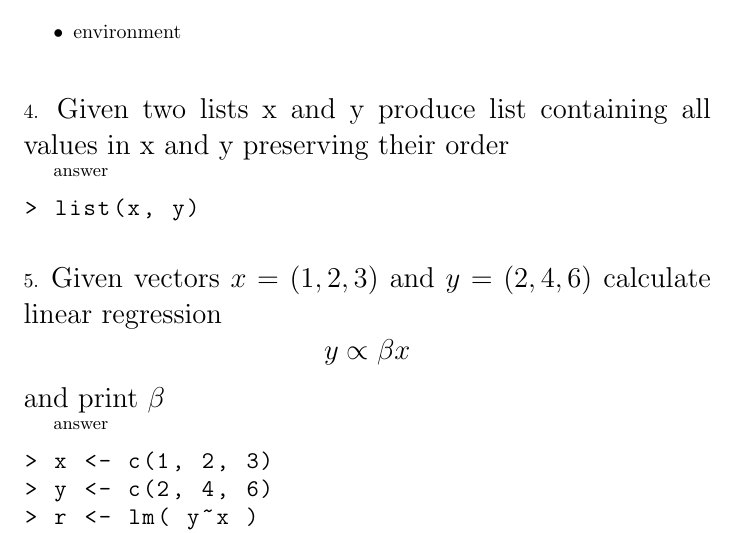
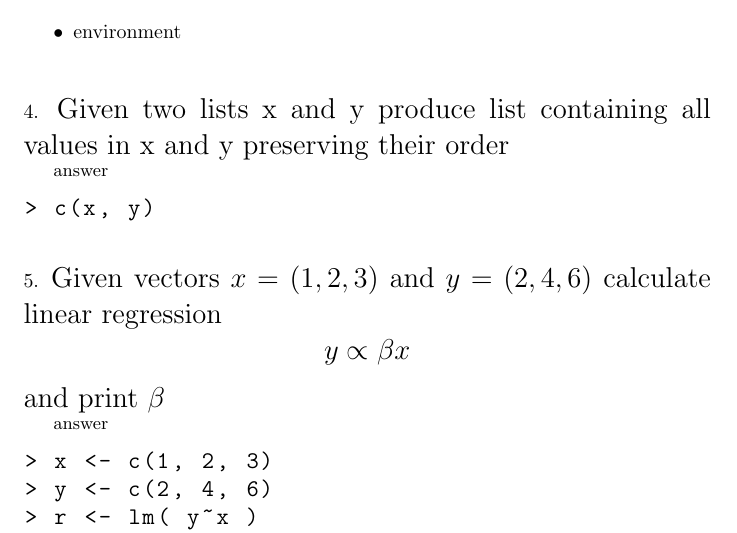
Before and after one commit to mmitkevich/dsiq, a LaTeX document (ann/ann-questions.tex): part of page 1 of 4, cut so that both start at the same text. Compiled offline with pdfLaTeX.

Commit message:
fixed wrong answer

```diff
--- a/ann/ann-questions.tex
+++ b/ann/ann-questions.tex
@@ -53,7 +53,7 @@
 
 \Que{Given two lists x and y produce list containing all values in x and y preserving their order}
 \begin{lstlisting}
-> list(x, y)
+> c(x, y)
 \end{lstlisting}
 
 \Que{Given vectors $x=(1, 2 ,3)$ and $y=(2, 4, 6)$ calculate linear regression $$y \propto \beta x$$ and print $\beta$}
```
Also changed, not shown: ann/ann-questions.pdf.
